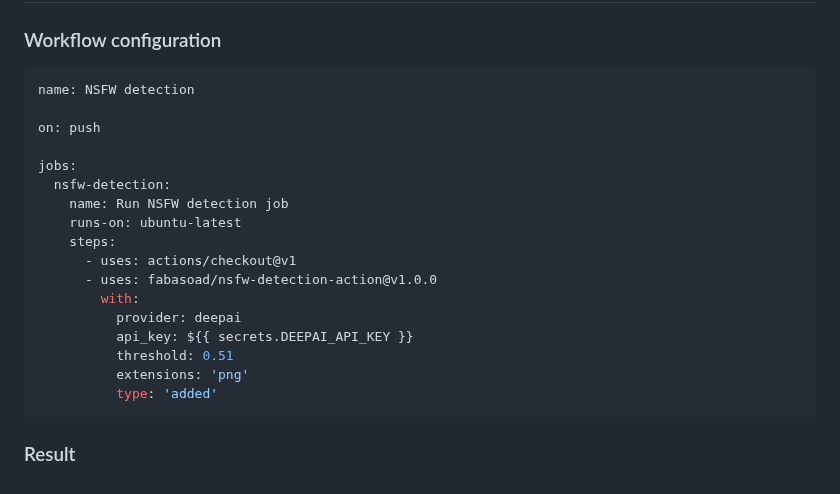
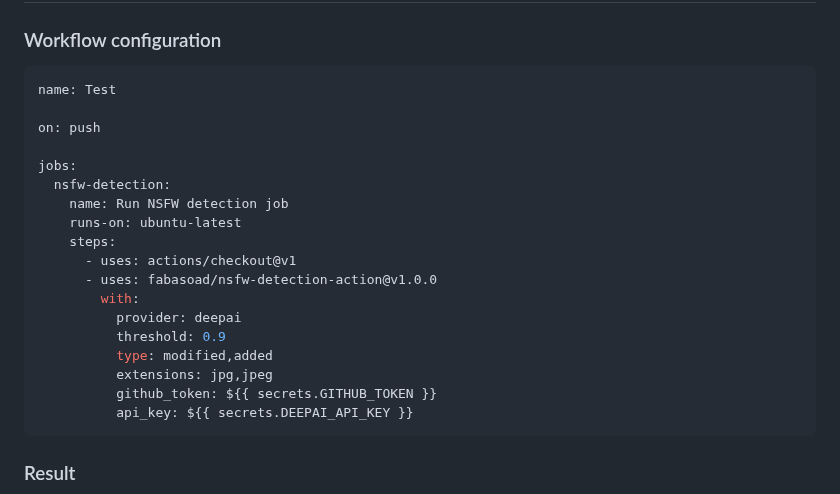
Before and after one commit to fabasoad/nsfw-detection-action, a Markdown page: README.md, the part around the change. Rendered like a GitHub page.

````diff
--- a/README.md
+++ b/README.md
@@ -30,7 +30,7 @@ Sign up to [DeepAI](https://deepai.org/) official website. Then go to [Profile](
 ### Workflow configuration
 
 ```yaml
-name: NSFW detection
+name: Test
 
 on: push
 
@@ -43,10 +43,11 @@ jobs:
       - uses: fabasoad/nsfw-detection-action@v1.0.0
         with:
           provider: deepai
+          threshold: 0.9
+          type: modified,added
+          extensions: jpg,jpeg
+          github_token: ${{ secrets.GITHUB_TOKEN }}
           api_key: ${{ secrets.DEEPAI_API_KEY }}
-          threshold: 0.51
-          extensions: 'png'
-          type: 'added'
 ```
 
 ### Result
````
Also changed, not shown: 1.jpg (added), 4 other files.
